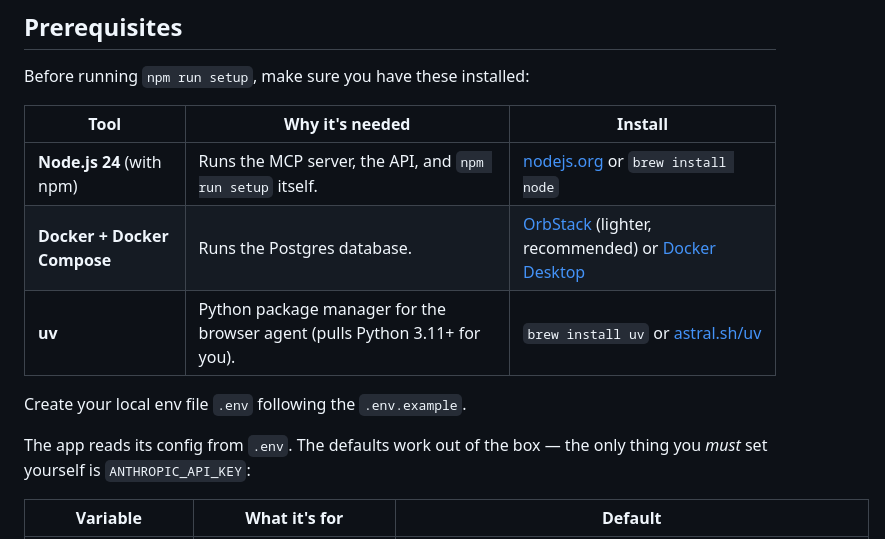
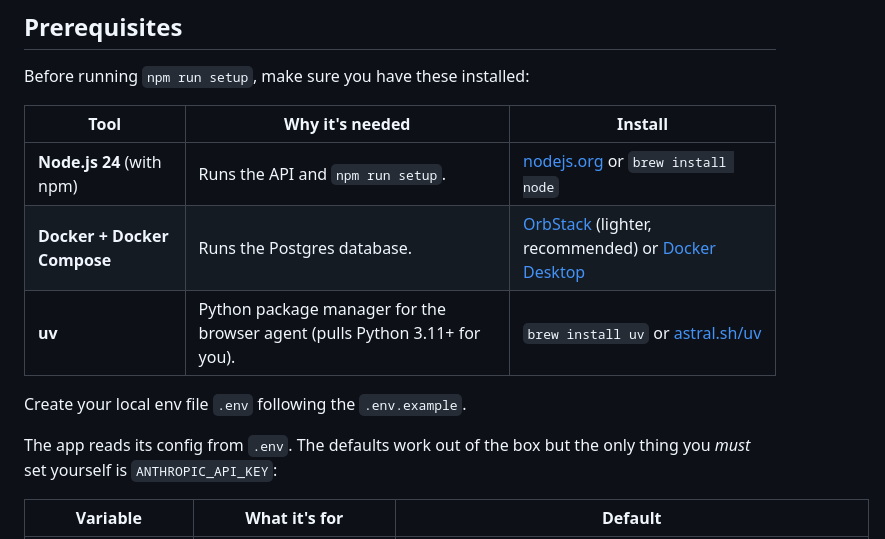
Before and after one commit to Kempo/in-network, a Markdown page: README.md, the part around the change. Rendered like a GitHub page.

```diff
--- a/README.md
+++ b/README.md
@@ -12,13 +12,13 @@ Before running `npm run setup`, make sure you have these installed:
 
 | Tool | Why it's needed | Install |
 | --- | --- | --- |
-| **Node.js 24** (with npm) | Runs the MCP server, the API, and `npm run setup` itself. | [nodejs.org](https://nodejs.org) or `brew install node` |
+| **Node.js 24** (with npm) | Runs the API and `npm run setup`. | [nodejs.org](https://nodejs.org) or `brew install node` |
 | **Docker + Docker Compose** | Runs the Postgres database. | [OrbStack](https://orbstack.dev) (lighter, recommended) or [Docker Desktop](https://www.docker.com/products/docker-desktop/) |
 | **uv** | Python package manager for the browser agent (pulls Python 3.11+ for you). | `brew install uv` or [astral.sh/uv](https://docs.astral.sh/uv/getting-started/installation/) |
 
 Create your local env file `.env` following the `.env.example`.
 
-The app reads its config from `.env`. The defaults work out of the box — the only thing you *must* set yourself is `ANTHROPIC_API_KEY`:
+The app reads its config from `.env`. The defaults work out of the box but the only thing you *must* set yourself is `ANTHROPIC_API_KEY`:
 
 | Variable | What it's for | Default |
 | --- | --- | --- |
```
